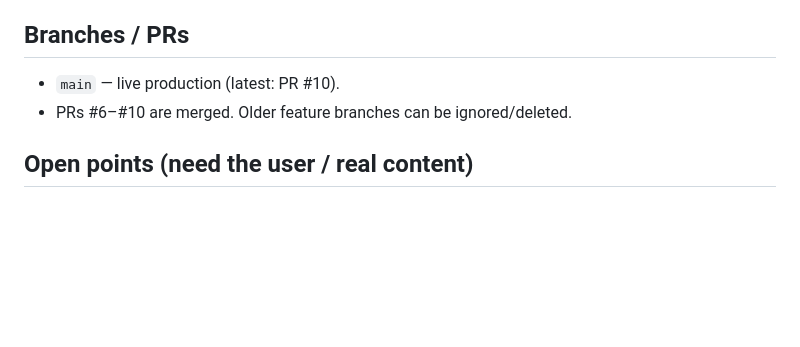
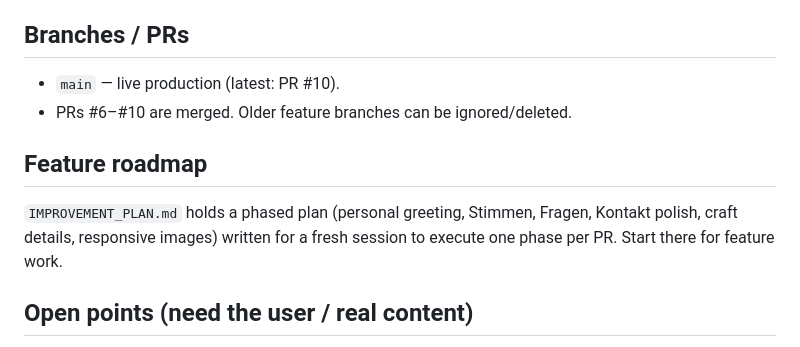
Before and after one commit to restitutio777/lilja-belz-soul-portraits, a Markdown page: NEXT_SESSION.md, the part around the change. GitHub-like rendering; blank space fills up the shorter version.

```diff
--- a/NEXT_SESSION.md
+++ b/NEXT_SESSION.md
@@ -35,6 +35,12 @@ State as of the last session, so a fresh session can continue cleanly.
 - `main` — live production (latest: PR #10).
 - PRs #6–#10 are merged. Older feature branches can be ignored/deleted.
 
+## Feature roadmap
+
+`IMPROVEMENT_PLAN.md` holds a phased plan (personal greeting, Stimmen, Fragen,
+Kontakt polish, craft details, responsive images) written for a fresh session to
+execute one phase per PR. Start there for feature work.
+
 ## Open points (need the user / real content)
 
 1. **Real photos** instead of the Unsplash placeholders — hero, about, the OG
```
Also changed, not shown: IMPROVEMENT_PLAN.md (added, +222 -0 lines).
